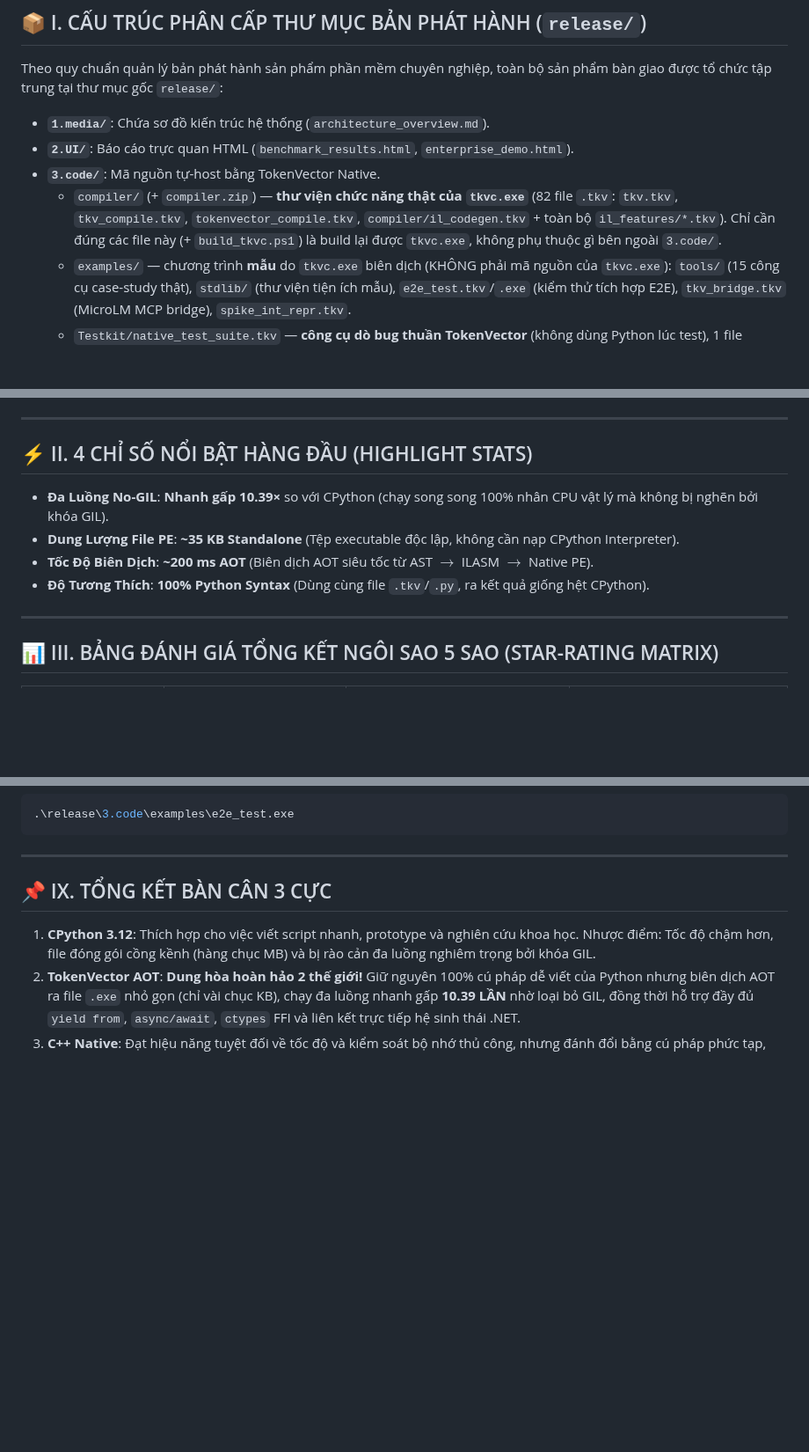
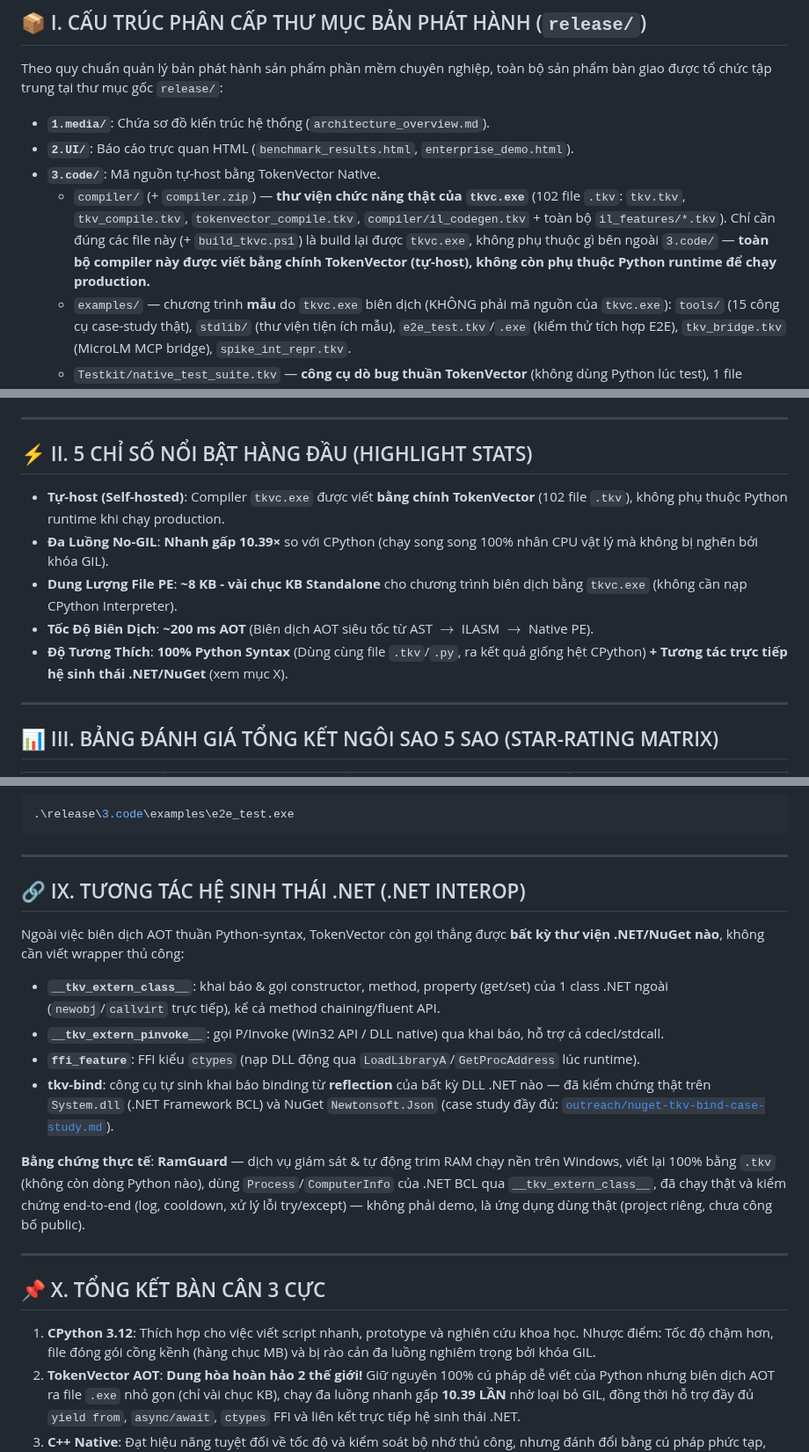
Before and after one commit to nguyenhungtran18/TokenVector, a Markdown page: README.md, 3 parts joined by grey strips. Shown at 88% size. Drawn GitHub-style; blank space fills up the shorter version.

Commit message:
docs(readme): cap nhat theo hien trang du an
- Sua so file compiler .tkv (82 -> 102, da tang qua cac Phase 9)
- Them highlight 'tu-host' (compiler viet bang chinh TokenVector)
- Them muc IX: .NET Interop (extern_class, P/Invoke, ffi ctypes-style,
  tkv-bind) - diem manh chua duoc nhac toi truoc do
- Them RamGuard lam vi du app that chay production (khong phai demo)
- Link toi outreach/nuget-tkv-bind-case-study.md da co san trong release/

```diff
--- a/README.md
+++ b/README.md
@@ -17,7 +17,7 @@ Theo quy chuẩn quản lý bản phát hành sản phẩm phần mềm chuyên
 - **`1.media/`**: Chứa sơ đồ kiến trúc hệ thống (`architecture_overview.md`).
 - **`2.UI/`**: Báo cáo trực quan HTML (`benchmark_results.html`, `enterprise_demo.html`).
 - **`3.code/`**: Mã nguồn tự-host bằng TokenVector Native.
-  - `compiler/` (+ `compiler.zip`) — **thư viện chức năng thật của `tkvc.exe`** (82 file `.tkv`: `tkv.tkv`, `tkv_compile.tkv`, `tokenvector_compile.tkv`, `compiler/il_codegen.tkv` + toàn bộ `il_features/*.tkv`). Chỉ cần đúng các file này (+ `build_tkvc.ps1`) là build lại được `tkvc.exe`, không phụ thuộc gì bên ngoài `3.code/`.
+  - `compiler/` (+ `compiler.zip`) — **thư viện chức năng thật của `tkvc.exe`** (102 file `.tkv`: `tkv.tkv`, `tkv_compile.tkv`, `tokenvector_compile.tkv`, `compiler/il_codegen.tkv` + toàn bộ `il_features/*.tkv`). Chỉ cần đúng các file này (+ `build_tkvc.ps1`) là build lại được `tkvc.exe`, không phụ thuộc gì bên ngoài `3.code/` — **toàn bộ compiler này được viết bằng chính TokenVector (tự-host), không còn phụ thuộc Python runtime để chạy production.**
   - `examples/` — chương trình **mẫu** do `tkvc.exe` biên dịch (KHÔNG phải mã nguồn của `tkvc.exe`): `tools/` (15 công cụ case-study thật), `stdlib/` (thư viện tiện ích mẫu), `e2e_test.tkv`/`.exe` (kiểm thử tích hợp E2E), `tkv_bridge.tkv` (MicroLM MCP bridge), `spike_int_repr.tkv`.
   - `Testkit/native_test_suite.tkv` — **công cụ dò bug thuần TokenVector** (không dùng Python lúc test), 1 file nguồn, 2 cách build:
     - `--entry run` → bộ 16 test nội bộ, tự so sánh kết quả với giá trị mong đợi ngay trong code (`if/else` + in `PASS`/`FAIL`), dùng để kiểm tra nhanh compiler còn đúng không trước khi viết thêm thư viện/engine `.tkv` mới:
@@ -36,12 +36,13 @@ Theo quy chuẩn quản lý bản phát hành sản phẩm phần mềm chuyên
 
 ---
 
-## ⚡ II. 4 CHỈ SỐ NỔI BẬT HÀNG ĐẦU (HIGHLIGHT STATS)
+## ⚡ II. 5 CHỈ SỐ NỔI BẬT HÀNG ĐẦU (HIGHLIGHT STATS)
 
+- **Tự-host (Self-hosted)**: Compiler `tkvc.exe` được viết **bằng chính TokenVector** (102 file `.tkv`), không phụ thuộc Python runtime khi chạy production.
 - **Đa Luồng No-GIL**: **Nhanh gấp 10.39×** so với CPython (chạy song song 100% nhân CPU vật lý mà không bị nghẽn bởi khóa GIL).
-- **Dung Lượng File PE**: **~35 KB Standalone** (Tệp executable độc lập, không cần nạp CPython Interpreter).
+- **Dung Lượng File PE**: **~8 KB - vài chục KB Standalone** cho chương trình biên dịch bằng `tkvc.exe` (không cần nạp CPython Interpreter).
 - **Tốc Độ Biên Dịch**: **~200 ms AOT** (Biên dịch AOT siêu tốc từ AST $\rightarrow$ ILASM $\rightarrow$ Native PE).
-- **Độ Tương Thích**: **100% Python Syntax** (Dùng cùng file `.tkv`/`.py`, ra kết quả giống hệt CPython).
+- **Độ Tương Thích**: **100% Python Syntax** (Dùng cùng file `.tkv`/`.py`, ra kết quả giống hệt CPython) **+ Tương tác trực tiếp hệ sinh thái .NET/NuGet** (xem mục X).
 
 ---
 
@@ -222,7 +223,20 @@ int main() {
 
 ---
 
-## 📌 IX. TỔNG KẾT BÀN CÂN 3 CỰC
+## 🔗 IX. TƯƠNG TÁC HỆ SINH THÁI .NET (.NET INTEROP)
+
+Ngoài việc biên dịch AOT thuần Python-syntax, TokenVector còn gọi thẳng được **bất kỳ thư viện .NET/NuGet nào**, không cần viết wrapper thủ công:
+
+- **`__tkv_extern_class__`**: khai báo & gọi constructor, method, property (get/set) của 1 class .NET ngoài (`newobj`/`callvirt` trực tiếp), kể cả method chaining/fluent API.
+- **`__tkv_extern_pinvoke__`**: gọi P/Invoke (Win32 API / DLL native) qua khai báo, hỗ trợ cả cdecl/stdcall.
+- **`ffi_feature`**: FFI kiểu `ctypes` (nạp DLL động qua `LoadLibraryA`/`GetProcAddress` lúc runtime).
+- **tkv-bind**: công cụ tự sinh khai báo binding từ **reflection** của bất kỳ DLL .NET nào — đã kiểm chứng thật trên `System.dll` (.NET Framework BCL) và NuGet `Newtonsoft.Json` (case study đầy đủ: [`outreach/nuget-tkv-bind-case-study.md`](outreach/nuget-tkv-bind-case-study.md)).
+
+**Bằng chứng thực tế**: **RamGuard** — dịch vụ giám sát & tự động trim RAM chạy nền trên Windows, viết lại 100% bằng `.tkv` (không còn dòng Python nào), dùng `Process`/`ComputerInfo` của .NET BCL qua `__tkv_extern_class__`, đã chạy thật và kiểm chứng end-to-end (log, cooldown, xử lý lỗi try/except) — không phải demo, là ứng dụng dùng thật (project riêng, chưa công bố public).
+
+---
+
+## 📌 X. TỔNG KẾT BÀN CÂN 3 CỰC
 
 1. **CPython 3.12**: Thích hợp cho việc viết script nhanh, prototype và nghiên cứu khoa học. Nhược điểm: Tốc độ chậm hơn, file đóng gói cồng kềnh (hàng chục MB) và bị rào cản đa luồng nghiêm trọng bởi khóa GIL.
 2. **TokenVector AOT**: **Dung hòa hoàn hảo 2 thế giới!** Giữ nguyên 100% cú pháp dễ viết của Python nhưng biên dịch AOT ra file `.exe` nhỏ gọn (chỉ vài chục KB), chạy đa luồng nhanh gấp **10.39 LẦN** nhờ loại bỏ GIL, đồng thời hỗ trợ đầy đủ `yield from`, `async/await`, `ctypes` FFI và liên kết trực tiếp hệ sinh thái .NET.
```
